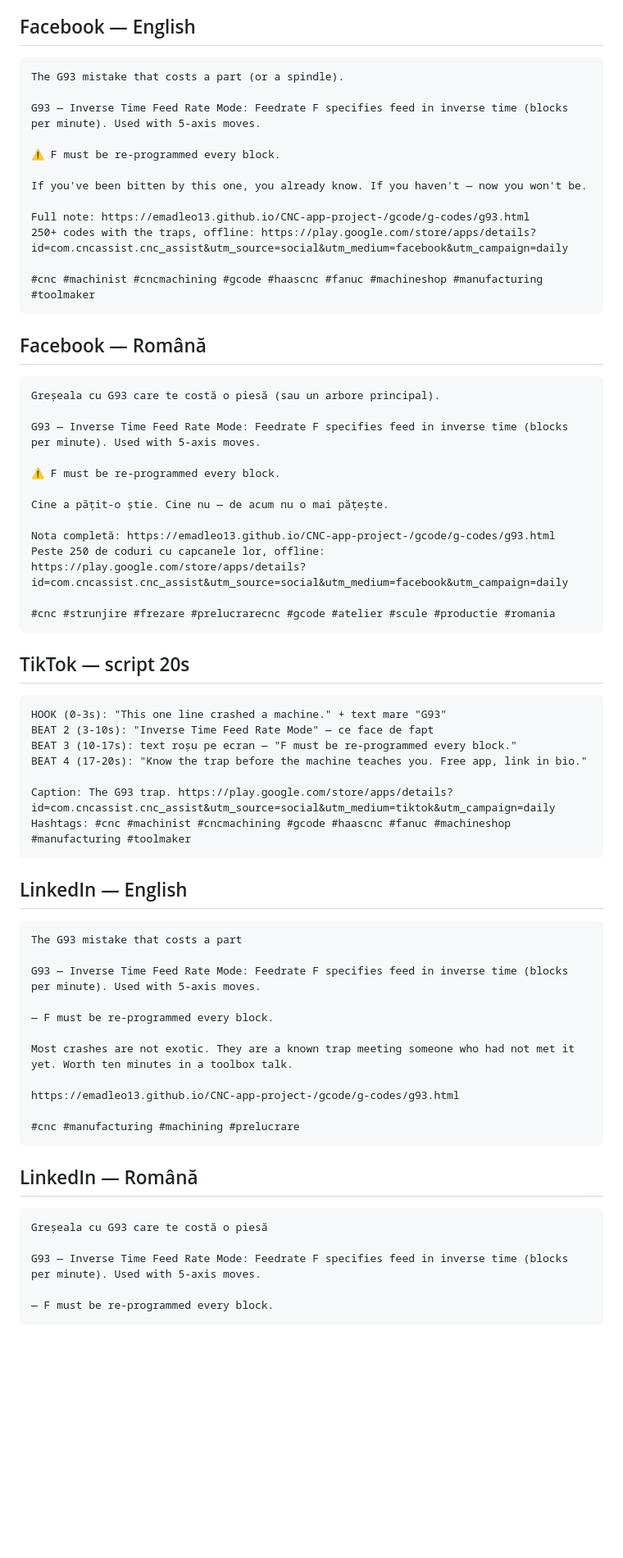
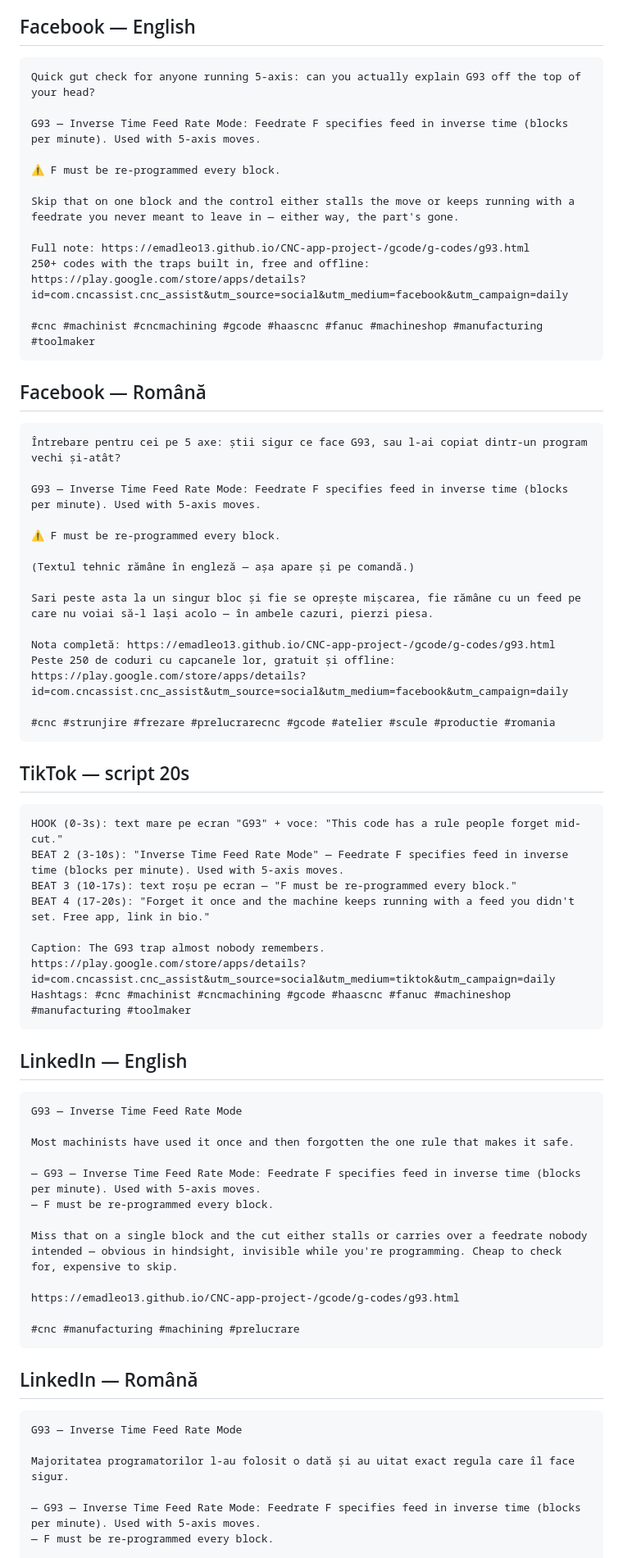
Before and after one commit to emadleo13/CNC-app-project-, a Markdown page: marketing/daily/2026-09-07.md, the part around one of its changes. Shown at 82% size. GitHub-like rendering; blank space fills up the shorter version.

Commit message:
Daily promo content for 2026-09-07
Co-Authored-By: Claude Sonnet 5 <noreply@anthropic.com>
Claude-Session: https://claude.ai/code/session_015KZSp7zKEYossrEUnZ1EtF

````diff
--- a/marketing/daily/2026-09-07.md
+++ b/marketing/daily/2026-09-07.md
@@ -5,16 +5,16 @@
 ## Facebook — English
 
 ```
-The G93 mistake that costs a part (or a spindle).
+Quick gut check for anyone running 5-axis: can you actually explain G93 off the top of your head?
 
 G93 — Inverse Time Feed Rate Mode: Feedrate F specifies feed in inverse time (blocks per minute). Used with 5-axis moves.
 
 ⚠ F must be re-programmed every block.
 
-If you've been bitten by this one, you already know. If you haven't — now you won't be.
+Skip that on one block and the control either stalls the move or keeps running with a feedrate you never meant to leave in — either way, the part's gone.
 
 Full note: https://emadleo13.github.io/CNC-app-project-/gcode/g-codes/g93.html
-250+ codes with the traps, offline: https://play.google.com/store/apps/details?id=com.cncassist.cnc_assist&utm_source=social&utm_medium=facebook&utm_campaign=daily
+250+ codes with the traps built in, free and offline: https://play.google.com/store/apps/details?id=com.cncassist.cnc_assist&utm_source=social&utm_medium=facebook&utm_campaign=daily
 
 #cnc #machinist #cncmachining #gcode #haascnc #fanuc #machineshop #manufacturing #toolmaker
 ```
@@ -22,16 +22,18 @@ Full note: https://emadleo13.github.io/CNC-app-project-/gcode/g-codes/g93.html
 ## Facebook — Română
 
 ```
-Greșeala cu G93 care te costă o piesă (sau un arbore principal).
+Întrebare pentru cei pe 5 axe: știi sigur ce face G93, sau l-ai copiat dintr-un program vechi și-atât?
 
 G93 — Inverse Time Feed Rate Mode: Feedrate F specifies feed in inverse time (blocks per minute). Used with 5-axis moves.
 
 ⚠ F must be re-programmed every block.
 
-Cine a pățit-o știe. Cine nu — de acum nu o mai pățește.
+(Textul tehnic rămâne în engleză — așa apare și pe comandă.)
+
+Sari peste asta la un singur bloc și fie se oprește mișcarea, fie rămâne cu un feed pe care nu voiai să-l lași acolo — în ambele cazuri, pierzi piesa.
 
 Nota completă: https://emadleo13.github.io/CNC-app-project-/gcode/g-codes/g93.html
-Peste 250 de coduri cu capcanele lor, offline: https://play.google.com/store/apps/details?id=com.cncassist.cnc_assist&utm_source=social&utm_medium=facebook&utm_campaign=daily
+Peste 250 de coduri cu capcanele lor, gratuit și offline: https://play.google.com/store/apps/details?id=com.cncassist.cnc_assist&utm_source=social&utm_medium=facebook&utm_campaign=daily
 
 #cnc #strunjire #frezare #prelucrarecnc #gcode #atelier #scule #productie #romania
 ```
@@ -39,25 +41,26 @@ Peste 250 de coduri cu capcanele lor, offline: https://play.google.com/store/app
 ## TikTok — script 20s
 
 ```
-HOOK (0-3s): "This one line crashed a machine." + text mare "G93"
-BEAT 2 (3-10s): "Inverse Time Feed Rate Mode" — ce face de fapt
+HOOK (0-3s): text mare pe ecran "G93" + voce: "This code has a rule people forget mid-cut."
+BEAT 2 (3-10s): "Inverse Time Feed Rate Mode" — Feedrate F specifies feed in inverse time (blocks per minute). Used with 5-axis moves.
 BEAT 3 (10-17s): text roșu pe ecran — "F must be re-programmed every block."
-BEAT 4 (17-20s): "Know the trap before the machine teaches you. Free app, link in bio."
+BEAT 4 (17-20s): "Forget it once and the machine keeps running with a feed you didn't set. Free app, link in bio."
 
-Caption: The G93 trap. https://play.google.com/store/apps/details?id=com.cncassist.cnc_assist&utm_source=social&utm_medium=tiktok&utm_campaign=daily
+Caption: The G93 trap almost nobody remembers. https://play.google.com/store/apps/details?id=com.cncassist.cnc_assist&utm_source=social&utm_medium=tiktok&utm_campaign=daily
 Hashtags: #cnc #machinist #cncmachining #gcode #haascnc #fanuc #machineshop #manufacturing #toolmaker
 ```
 
 ## LinkedIn — English
 
 ```
-The G93 mistake that costs a part
+G93 — Inverse Time Feed Rate Mode
 
-G93 — Inverse Time Feed Rate Mode: Feedrate F specifies feed in inverse time (blocks per minute). Used with 5-axis moves.
+Most machinists have used it once and then forgotten the one rule that makes it safe.
 
+— G93 — Inverse Time Feed Rate Mode: Feedrate F specifies feed in inverse time (blocks per minute). Used with 5-axis moves.
 — F must be re-programmed every block.
 
-Most crashes are not exotic. They are a known trap meeting someone who had not met it yet. Worth ten minutes in a toolbox talk.
+Miss that on a single block and the cut either stalls or carries over a feedrate nobody intended — obvious in hindsight, invisible while you're programming. Cheap to check for, expensive to skip.
 
 https://emadleo13.github.io/CNC-app-project-/gcode/g-codes/g93.html
 
@@ -67,9 +70,10 @@ https://emadleo13.github.io/CNC-app-project-/gcode/g-codes/g93.html
 ## LinkedIn — Română
 
 ```
-Greșeala cu G93 care te costă o piesă
+G93 — Inverse Time Feed Rate Mode
 
-G93 — Inverse Time Feed Rate Mode: Feedrate F specifies feed in inverse time (blocks per minute). Used with 5-axis moves.
+Majoritatea programatorilor l-au folosit o dată și au uitat exact regula care îl face sigur.
 
+— G93 — Inverse Time Feed Rate Mode: Feedrate F specifies feed in inverse time (blocks per minute). Used with 5-axis moves.
 — F must be re-programmed every block.
 
````
Also changed, not shown: other parts of marketing/daily/2026-09-07.md (+2 -2 lines).
